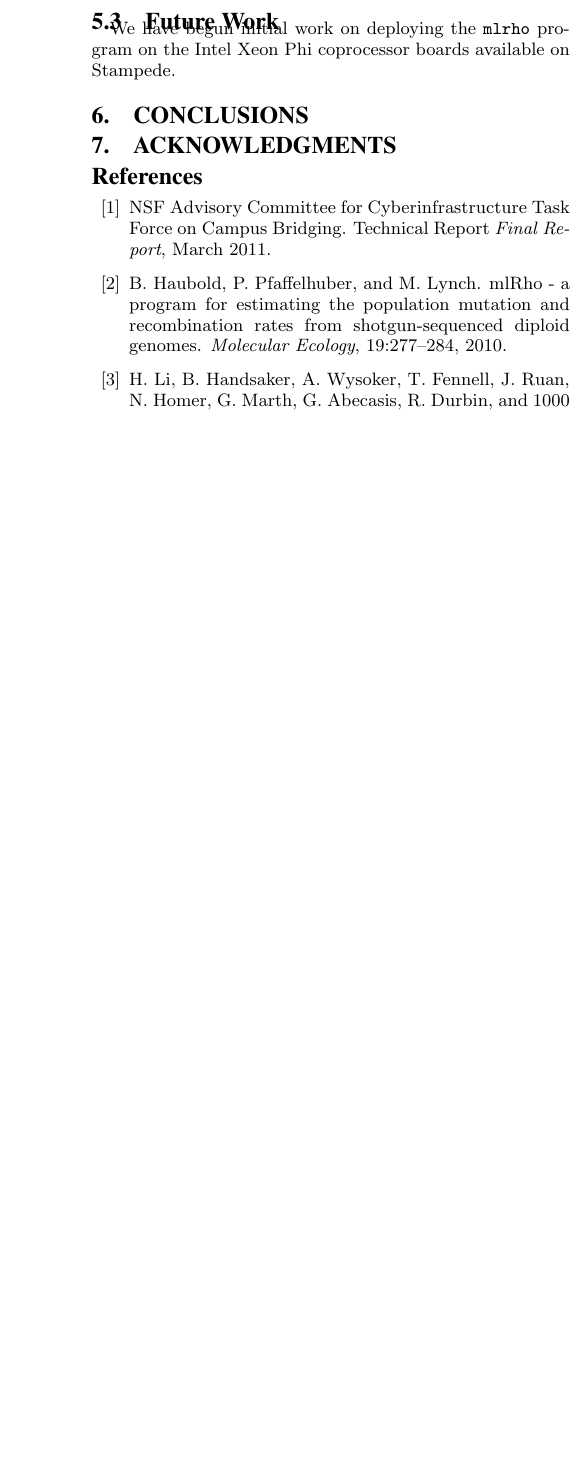
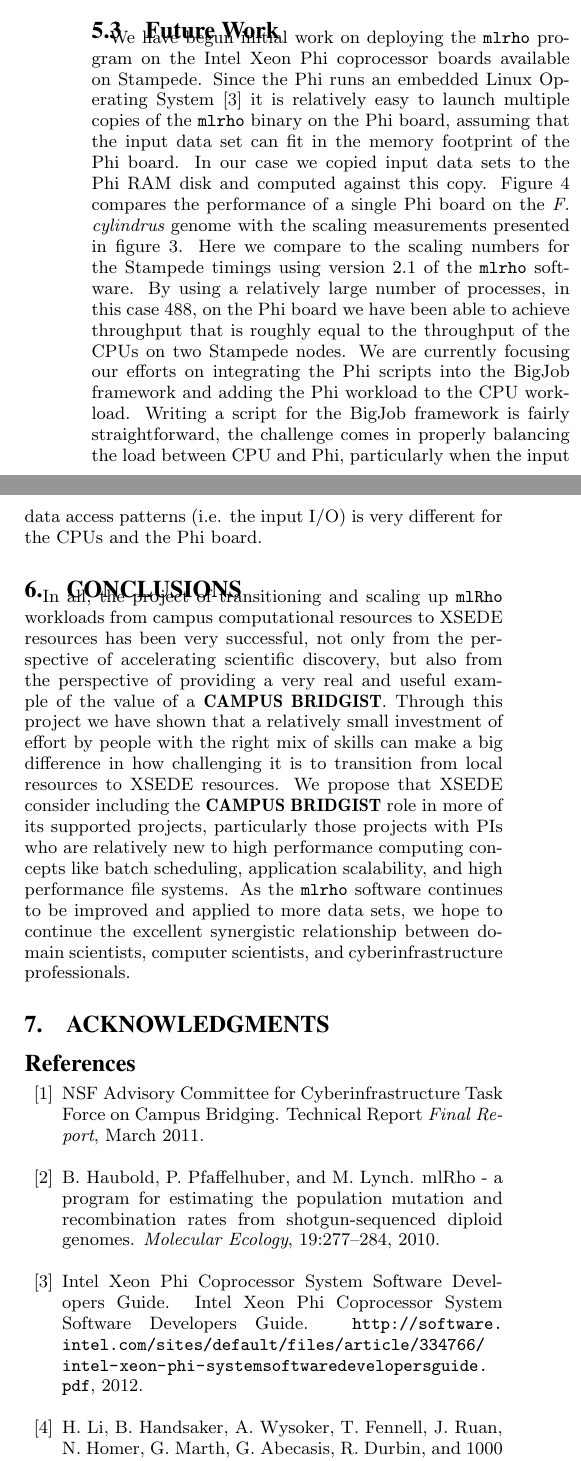
Before and after one commit to scamicha/XSEDE13, a LaTeX paper (xsede13.tex): part of one column of page 7 of 7 before the commit and two parts of the columns of page 7 of 8 after it, the two joined at a grey line, cut so that both start at the same text, the shorter picture padded with empty space. Compiled offline with pdfLaTeX.

Commit message:
Final bits of writing...I hope

```diff
--- a/xsede13.tex
+++ b/xsede13.tex
@@ -52,7 +52,7 @@
 \usepackage{caption}
 \DeclareCaptionType{copyrightbox}
 \usepackage{subcaption}
-%\usepackage{url}
+\usepackage{url}
 %\usepackage{float}
 %\usepackage{times}
 %\usepackage{multirow}
@@ -62,10 +62,13 @@
 \usepackage{epsfig}
 %\usepackage{subfigure}
 %\usepackage{longtable}
-%%\usepackage[hypertex]{hyperref}
+\usepackage{hyperref}
+\hypersetup{colorlinks=false,urlcolor=blue}
+\hypersetup{pdfborder={0 0 0}}
 %\usepackage{subfigure}
 \usepackage{color}
 \usepackage[numbers]{natbib}
+\usepackage{breakurl}
 %\usepackage{ifpdf}
 %\usepackage{wrapfig}
 %\usepackage{float}
@@ -780,11 +783,32 @@ insights into the evolution of a large number of organisms.
 
 \subsection{Future Work}
 We have begun initial work on deploying the \ty{mlrho} program on the Intel Xeon Phi coprocessor boards
-available on Stampede.
-
+available on Stampede. Since the Phi runs an embedded Linux Operating System \cite{xeon_phi}
+it is relatively easy to launch multiple copies of the \ty{mlrho} binary on the Phi board, assuming
+that the input data set can fit in the memory footprint of the Phi board. In our case we copied input data
+sets to the Phi RAM disk and computed against this copy. Figure \ref{fig:mic-scaling} compares the performance
+of a single Phi board on the {\it F. cylindrus} genome with the scaling measurements presented in figure
+\ref{fig:stampede-bench}. Here we compare to the scaling numbers for the Stampede timings using version 2.1 of
+the \ty{mlrho} software. By using a relatively large number of processes, in this case 488, on the Phi board
+we have been able to achieve throughput that is roughly equal to the throughput of the CPUs on two Stampede
+nodes. We are currently focusing our efforts on integrating the Phi scripts into the BigJob framework and
+adding the Phi workload to the CPU workload. Writing a script for the BigJob framework is fairly
+straightforward, the challenge comes in properly balancing the load between CPU and Phi, particularly when the
+input data access patterns (i.e. the input I/O) is very different for the CPUs and the Phi board.
 
 \section{Conclusions}\label{sec:conclusion}
 
+In all, the project of transitioning and scaling up \ty{mlRho} workloads from campus computational resources
+to XSEDE resources has been very successful, not only from the perspective of accelerating scientific
+discovery, but also from the perspective of providing a very real and useful example of the value of a {\bf
+  CAMPUS BRIDGIST}. Through this project we have shown that a relatively small investment of effort by people
+with the right mix of skills can make a big difference in how challenging it is to transition from local
+resources to XSEDE resources. We propose that XSEDE consider including the {\bf CAMPUS BRIDGIST} role in more
+of its supported projects, particularly those projects with PIs who are relatively new to high performance
+computing concepts like batch scheduling, application scalability, and high performance file systems. As the
+\ty{mlrho} software continues to be improved and applied to more data sets, we hope to continue the excellent
+synergistic relationship between domain scientists, computer scientists, and cyberinfrastructure
+professionals.
 
 
 %ACKNOWLEDGMENTS are optional
```
Also changed, not shown: xsede13.bib (+8 -1 lines).
